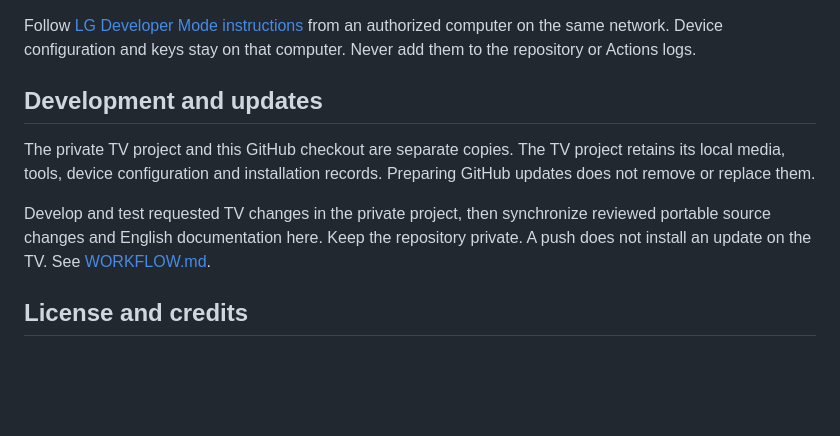
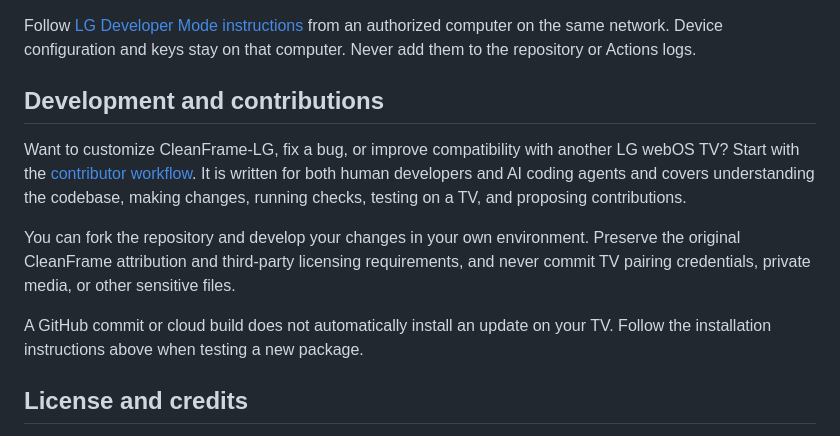
Before and after one commit to p1xou/CleanFrame-LG, a Markdown page: README.md, the part around the change. GitHub-like rendering; blank space fills up the shorter version.

Commit message:
Update README with public contributor and AI workflow guidance

```diff
--- a/README.md
+++ b/README.md
@@ -52,11 +52,13 @@ The `app/` source retains the original visual engine and Tizen adapter for compa
 
 Follow [LG Developer Mode instructions](https://webostv.developer.lge.com/develop/getting-started/developer-mode-app) from an authorized computer on the same network. Device configuration and keys stay on that computer. Never add them to the repository or Actions logs.
 
-## Development and updates
+## Development and contributions
 
-The private TV project and this GitHub checkout are separate copies. The TV project retains its local media, tools, device configuration and installation records. Preparing GitHub updates does not remove or replace them.
+Want to customize CleanFrame-LG, fix a bug, or improve compatibility with another LG webOS TV? Start with the [contributor workflow](WORKFLOW.md). It is written for both human developers and AI coding agents and covers understanding the codebase, making changes, running checks, testing on a TV, and proposing contributions.
 
-Develop and test requested TV changes in the private project, then synchronize reviewed portable source changes and English documentation here. Keep the repository private. A push does not install an update on the TV. See [WORKFLOW.md](WORKFLOW.md).
+You can fork the repository and develop your changes in your own environment. Preserve the original CleanFrame attribution and third-party licensing requirements, and never commit TV pairing credentials, private media, or other sensitive files.
+
+A GitHub commit or cloud build does not automatically install an update on your TV. Follow the installation instructions above when testing a new package.
 
 ## License and credits
 
```
